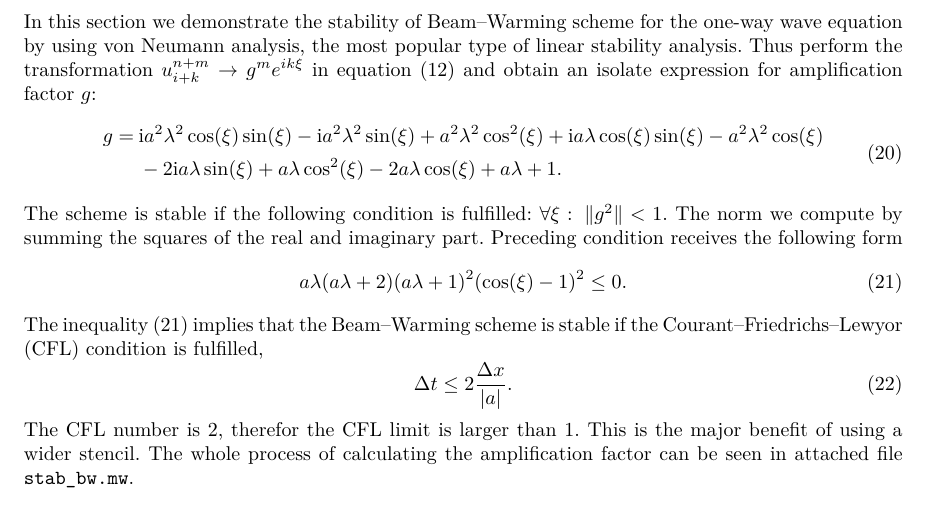
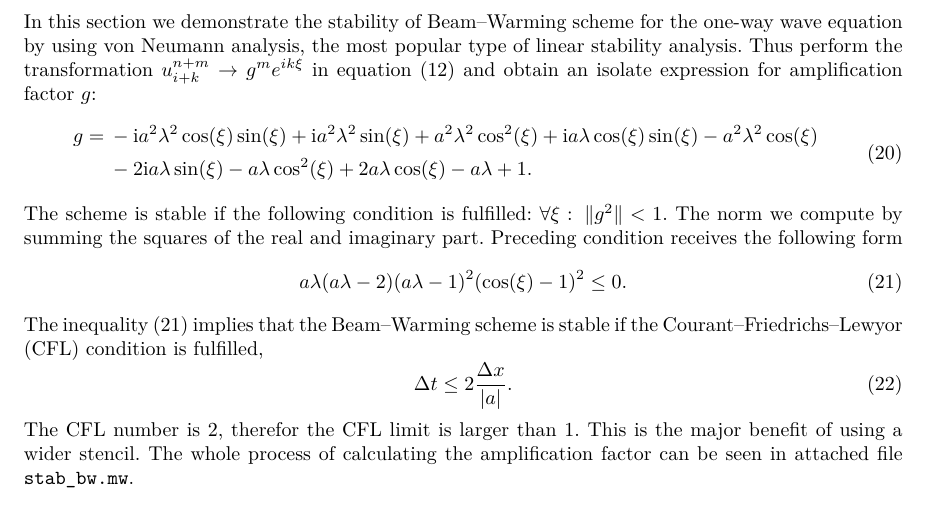
Before and after one commit to valenpe7/beam-warming_method, a LaTeX paper (doc/doc.tex): part of page 4 of 5, cut so that both start at the same text. Compiled offline with pdfLaTeX.

Commit message:
revised documentation

```diff
--- a/doc/doc.tex
+++ b/doc/doc.tex
@@ -158,14 +158,14 @@ In this section we demonstrate the stability of Beam--Warming scheme for the one
 \begin{equation}
 \begin{split}
 \label{20}
-g = \:& \mathrm{i} a^2 \lambda^2 \cos(\xi) \sin(\xi) - \mathrm{i} a^2 \lambda^2 \sin(\xi) + a^2 \lambda^2 \cos^2(\xi) + \mathrm{i} a \lambda \cos(\xi) \sin(\xi) - a^2 \lambda^2 \cos(\xi)\\
-& - 2 \mathrm{i} a \lambda \sin(\xi) + a \lambda \cos^2(\xi) - 2 a \lambda \cos(\xi) + a \lambda + 1.
+g = \:& -\mathrm{i} a^2 \lambda^2 \cos(\xi) \sin(\xi) + \mathrm{i} a^2 \lambda^2 \sin(\xi) + a^2 \lambda^2 \cos^2(\xi) + \mathrm{i} a \lambda \cos(\xi) \sin(\xi) - a^2 \lambda^2 \cos(\xi)\\
+& - 2 \mathrm{i} a \lambda \sin(\xi) - a \lambda \cos^2(\xi) + 2 a \lambda \cos(\xi) - a \lambda + 1.
 \end{split}
 \end{equation}
 The scheme is stable if the following condition is fulfilled: $ \forall \xi : \: \| g^2 \| < 1 $. The norm we compute by summing the squares of the real and imaginary part. Preceding condition receives the following form
 \begin{equation}
 \label{21}
-a \lambda (a \lambda + 2) (a \lambda + 1)^2 (\cos(\xi) - 1)^2 \leq 0.
+a \lambda (a \lambda - 2) (a \lambda - 1)^2 (\cos(\xi) - 1)^2 \leq 0.
 \end{equation}
 The inequality (\ref{21}) implies that the Beam--Warming scheme is stable if the Courant--Friedrichs--Lewyor (CFL) condition is fulfilled,
 \begin{equation}
```
Also changed, not shown: doc/doc.pdf, 4 other files.
